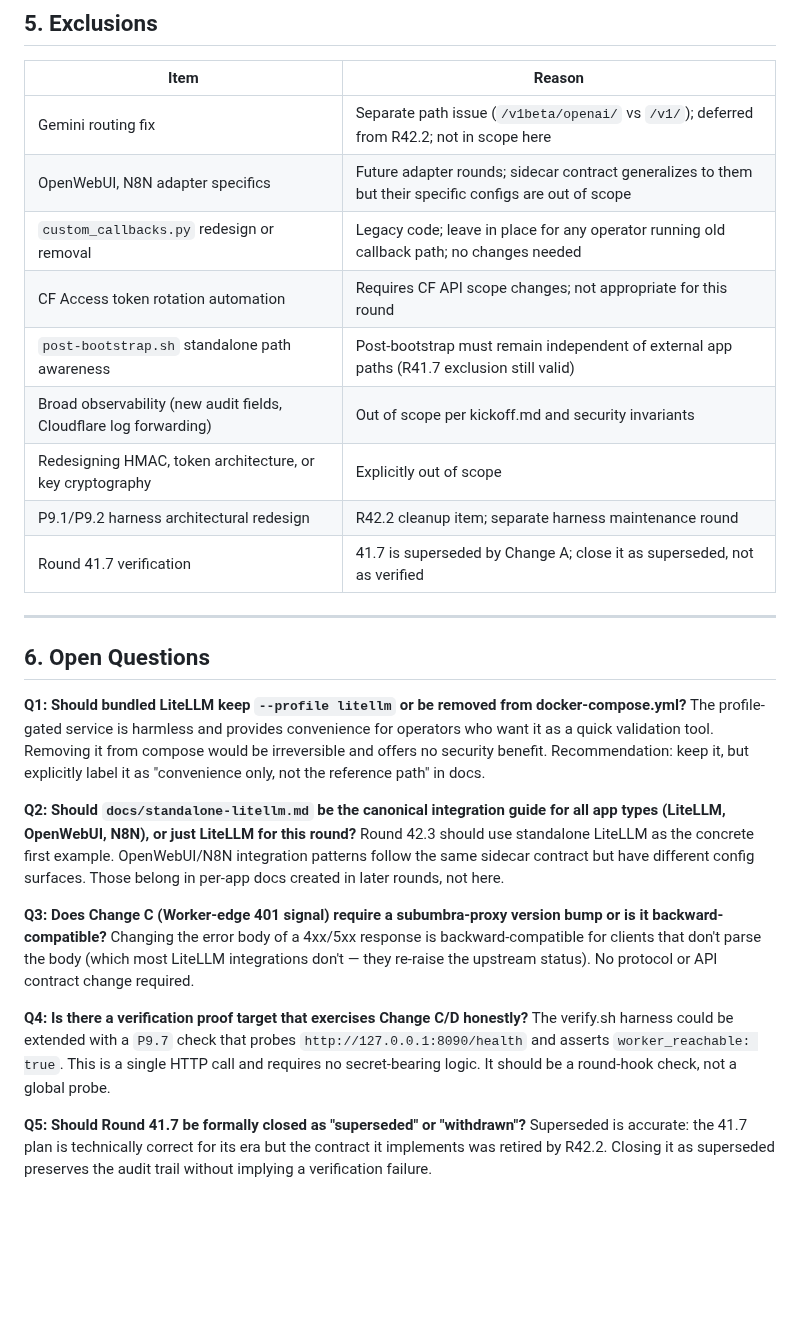
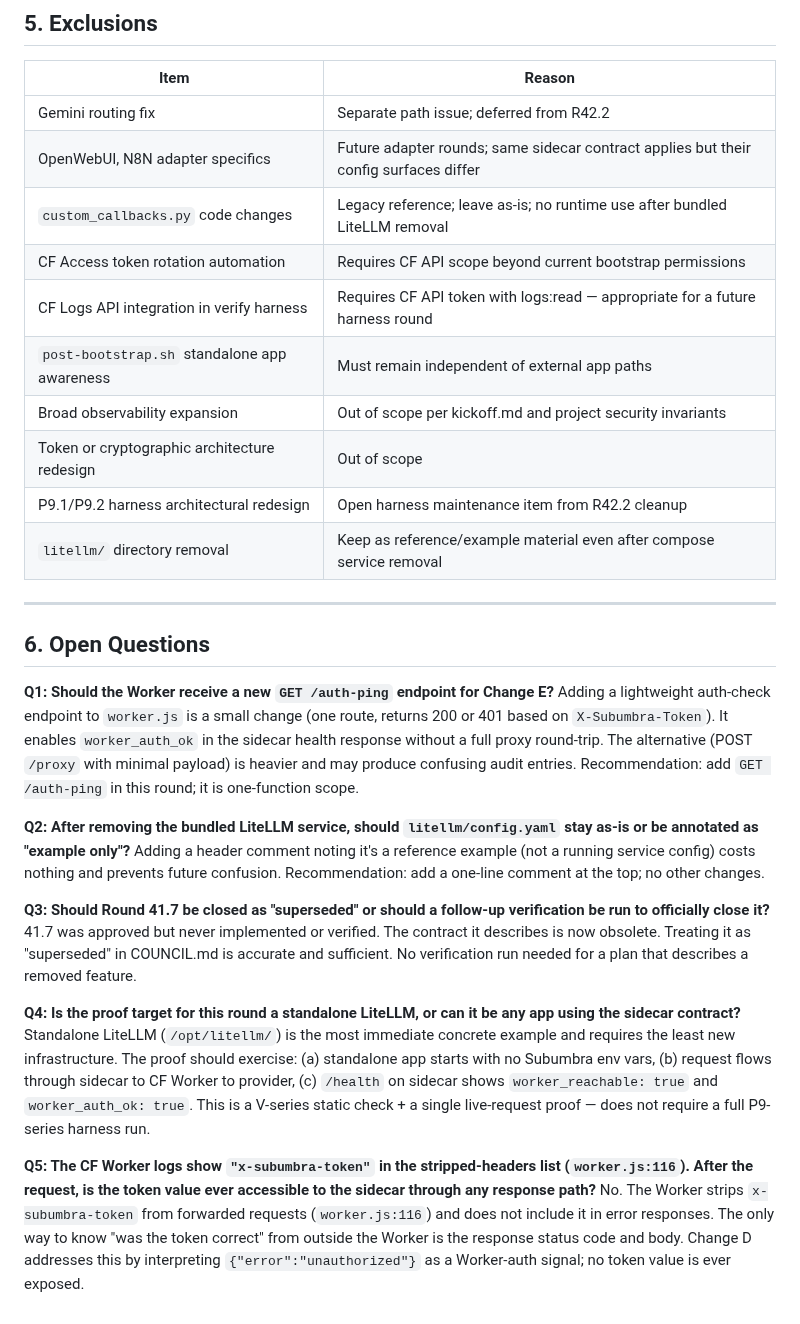
Before and after one commit to polysemic/Subumbra, a Markdown page: council/round-42-3-app-owned-integrations/claude-proposal.md, the part around one of its changes. Rendered like a GitHub page; blank space fills up the shorter version.

Commit message:
Round 42.3 — Claude proposal v2: full LiteLLM removal + Worker auth observability
Co-Authored-By: Claude Sonnet 4.6 <noreply@anthropic.com>

```diff
--- a/council/round-42-3-app-owned-integrations/claude-proposal.md
+++ b/council/round-42-3-app-owned-integrations/claude-proposal.md
@@ -227,44 +298,52 @@ in the health response. The field is binary: reachable with current auth = true/
 
 | Item | Reason |
 |---|---|
-| Gemini routing fix | Separate path issue (`/v1beta/openai/` vs `/v1/`); deferred from R42.2; not in scope here |
-| OpenWebUI, N8N adapter specifics | Future adapter rounds; sidecar contract generalizes to them but their specific configs are out of scope |
-| `custom_callbacks.py` redesign or removal | Legacy code; leave in place for any operator running old callback path; no changes needed |
-| CF Access token rotation automation | Requires CF API scope changes; not appropriate for this round |
-| `post-bootstrap.sh` standalone path awareness | Post-bootstrap must remain independent of external app paths (R41.7 exclusion still valid) |
-| Broad observability (new audit fields, Cloudflare log forwarding) | Out of scope per kickoff.md and security invariants |
-| Redesigning HMAC, token architecture, or key cryptography | Explicitly out of scope |
-| P9.1/P9.2 harness architectural redesign | R42.2 cleanup item; separate harness maintenance round |
-| Round 41.7 verification | 41.7 is superseded by Change A; close it as superseded, not as verified |
+| Gemini routing fix | Separate path issue; deferred from R42.2 |
+| OpenWebUI, N8N adapter specifics | Future adapter rounds; same sidecar contract applies but their config surfaces differ |
+| `custom_callbacks.py` code changes | Legacy reference; leave as-is; no runtime use after bundled LiteLLM removal |
+| CF Access token rotation automation | Requires CF API scope beyond current bootstrap permissions |
+| CF Logs API integration in verify harness | Requires CF API token with logs:read — appropriate for a future harness round |
+| `post-bootstrap.sh` standalone app awareness | Must remain independent of external app paths |
+| Broad observability expansion | Out of scope per kickoff.md and project security invariants |
+| Token or cryptographic architecture redesign | Out of scope |
+| P9.1/P9.2 harness architectural redesign | Open harness maintenance item from R42.2 cleanup |
+| `litellm/` directory removal | Keep as reference/example material even after compose service removal |
 
 ---
 
 ## 6. Open Questions
 
-**Q1: Should bundled LiteLLM keep `--profile litellm` or be removed from docker-compose.yml?**
-The profile-gated service is harmless and provides convenience for operators who want it as a
-quick validation tool. Removing it from compose would be irreversible and offers no security
-benefit. Recommendation: keep it, but explicitly label it as "convenience only, not the
-reference path" in docs.
+**Q1: Should the Worker receive a new `GET /auth-ping` endpoint for Change E?**
+Adding a lightweight auth-check endpoint to `worker.js` is a small change (one route, returns
+200 or 401 based on `X-Subumbra-Token`). It enables `worker_auth_ok` in the sidecar health
+response without a full proxy round-trip. The alternative (POST `/proxy` with minimal payload)
+is heavier and may produce confusing audit entries. Recommendation: add `GET /auth-ping` in
+this round; it is one-function scope.
 
-**Q2: Should `docs/standalone-litellm.md` be the canonical integration guide for all app
-types (LiteLLM, OpenWebUI, N8N), or just LiteLLM for this round?**
-Round 42.3 should use standalone LiteLLM as the concrete first example. OpenWebUI/N8N integration
-patterns follow the same sidecar contract but have different config surfaces. Those belong in
-per-app docs created in later rounds, not here.
+**Q2: After removing the bundled LiteLLM service, should `litellm/config.yaml` stay as-is or
+be annotated as "example only"?**
+Adding a header comment noting it's a reference example (not a running service config) costs
+nothing and prevents future confusion. Recommendation: add a one-line comment at the top;
+no other changes.
 
-**Q3: Does Change C (Worker-edge 401 signal) require a subumbra-proxy version bump or is it
-backward-compatible?**
-Changing the error body of a 4xx/5xx response is backward-compatible for clients that don't
-parse the body (which most LiteLLM integrations don't — they re-raise the upstream status).
-No protocol or API contract change required.
+**Q3: Should Round 41.7 be closed as "superseded" or should a follow-up verification be run
+to officially close it?**
+41.7 was approved but never implemented or verified. The contract it describes is now obsolete.
+Treating it as "superseded" in COUNCIL.md is accurate and sufficient. No verification run needed
+for a plan that describes a removed feature.
 
-**Q4: Is there a verification proof target that exercises Change C/D honestly?**
-The verify.sh harness could be extended with a `P9.7` check that probes
-`http://127.0.0.1:8090/health` and asserts `worker_reachable: true`. This is a single HTTP
-call and requires no secret-bearing logic. It should be a round-hook check, not a global probe.
+**Q4: Is the proof target for this round a standalone LiteLLM, or can it be any app using the
+sidecar contract?**
+Standalone LiteLLM (`/opt/litellm/`) is the most immediate concrete example and requires the
+least new infrastructure. The proof should exercise: (a) standalone app starts with no Subumbra
+env vars, (b) request flows through sidecar to CF Worker to provider, (c) `/health` on sidecar
+shows `worker_reachable: true` and `worker_auth_ok: true`. This is a V-series static check +
+a single live-request proof — does not require a full P9-series harness run.
 
-**Q5: Should Round 41.7 be formally closed as "superseded" or "withdrawn"?**
-Superseded is accurate: the 41.7 plan is technically correct for its era but the contract it
-implements was retired by R42.2. Closing it as superseded preserves the audit trail without
-implying a verification failure.
+**Q5: The CF Worker logs show `"x-subumbra-token"` in the stripped-headers list
+(`worker.js:116`). After the request, is the token value ever accessible to the sidecar
+through any response path?**
+No. The Worker strips `x-subumbra-token` from forwarded requests (`worker.js:116`) and does not
+include it in error responses. The only way to know "was the token correct" from outside the
+Worker is the response status code and body. Change D addresses this by interpreting
+`{"error":"unauthorized"}` as a Worker-auth signal; no token value is ever exposed.
```
Also changed, not shown: other parts of council/round-42-3-app-owned-integrations/claude-proposal.md (+201 -130 lines).
